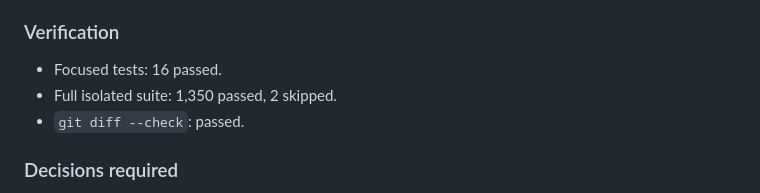
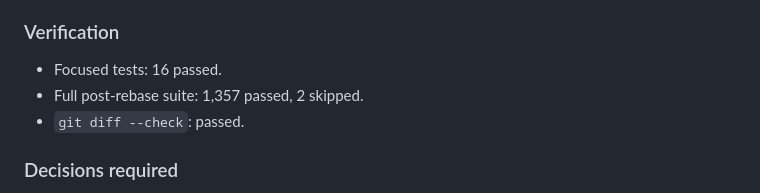
Before and after one commit to alexfxxx/AdvanCore, a Markdown page: tasks/TASK-147-kimi-scope-manifest-foundation.md, the part around the change. Rendered like a GitHub page.

Commit message:
docs: record task 147 post-rebase verification

```diff
--- a/tasks/TASK-147-kimi-scope-manifest-foundation.md
+++ b/tasks/TASK-147-kimi-scope-manifest-foundation.md
@@ -93,7 +93,7 @@ None.
 ### Verification
 
 - Focused tests: 16 passed.
-- Full isolated suite: 1,350 passed, 2 skipped.
+- Full post-rebase suite: 1,357 passed, 2 skipped.
 - `git diff --check`: passed.
 
 ### Decisions required
```
